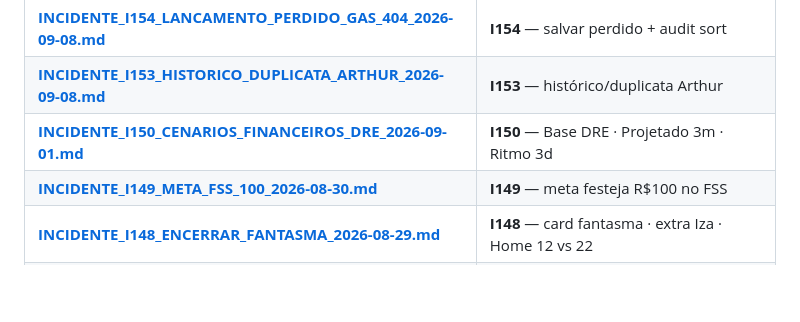
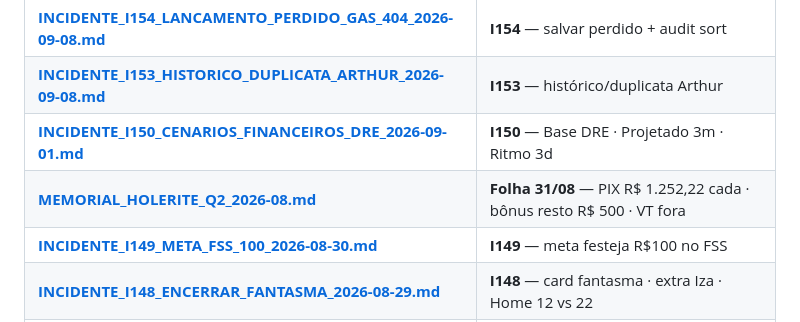
Before and after one commit to ribocg-a11y/movikids, a Markdown page: docs/INDICE.md, the part around the change. Drawn GitHub-style; blank space fills up the shorter version.

Commit message:
docs: memorial holerite Q2 08/2026 — PIX 1252,22 cada (bonus resto 500)
Co-authored-by: Cursor <cursoragent@cursor.com>

```diff
--- a/docs/INDICE.md
+++ b/docs/INDICE.md
@@ -29,6 +29,7 @@
 | [**INCIDENTE_I154_LANCAMENTO_PERDIDO_GAS_404_2026-09-08.md**](ativos/INCIDENTE_I154_LANCAMENTO_PERDIDO_GAS_404_2026-09-08.md) | **I154** — salvar perdido + audit sort |
 | [**INCIDENTE_I153_HISTORICO_DUPLICATA_ARTHUR_2026-09-08.md**](ativos/INCIDENTE_I153_HISTORICO_DUPLICATA_ARTHUR_2026-09-08.md) | **I153** — histórico/duplicata Arthur |
 | [**INCIDENTE_I150_CENARIOS_FINANCEIROS_DRE_2026-09-01.md**](ativos/INCIDENTE_I150_CENARIOS_FINANCEIROS_DRE_2026-09-01.md) | **I150** — Base DRE · Projetado 3m · Ritmo 3d |
+| [**MEMORIAL_HOLERITE_Q2_2026-08.md**](ativos/MEMORIAL_HOLERITE_Q2_2026-08.md) | **Folha 31/08** — PIX R$ 1.252,22 cada · bônus resto R$ 500 · VT fora |
 | [**INCIDENTE_I149_META_FSS_100_2026-08-30.md**](ativos/INCIDENTE_I149_META_FSS_100_2026-08-30.md) | **I149** — meta festeja R$100 no FSS |
 | [**INCIDENTE_I148_ENCERRAR_FANTASMA_2026-08-29.md**](ativos/INCIDENTE_I148_ENCERRAR_FANTASMA_2026-08-29.md) | **I148** — card fantasma · extra Iza · Home 12 vs 22 |
 | [**INCIDENTE_I147_FASE2_OFFLINE_IDEMPOTENCIA_2026-08-29.md**](ativos/INCIDENTE_I147_FASE2_OFFLINE_IDEMPOTENCIA_2026-08-29.md) | **I147** — Fase 2 fila offline + idempotência GAS |
```
Also changed, not shown: docs/ativos/MEMORIAL_HOLERITE_Q2_2026-08.md (added, +106 -0 lines).
